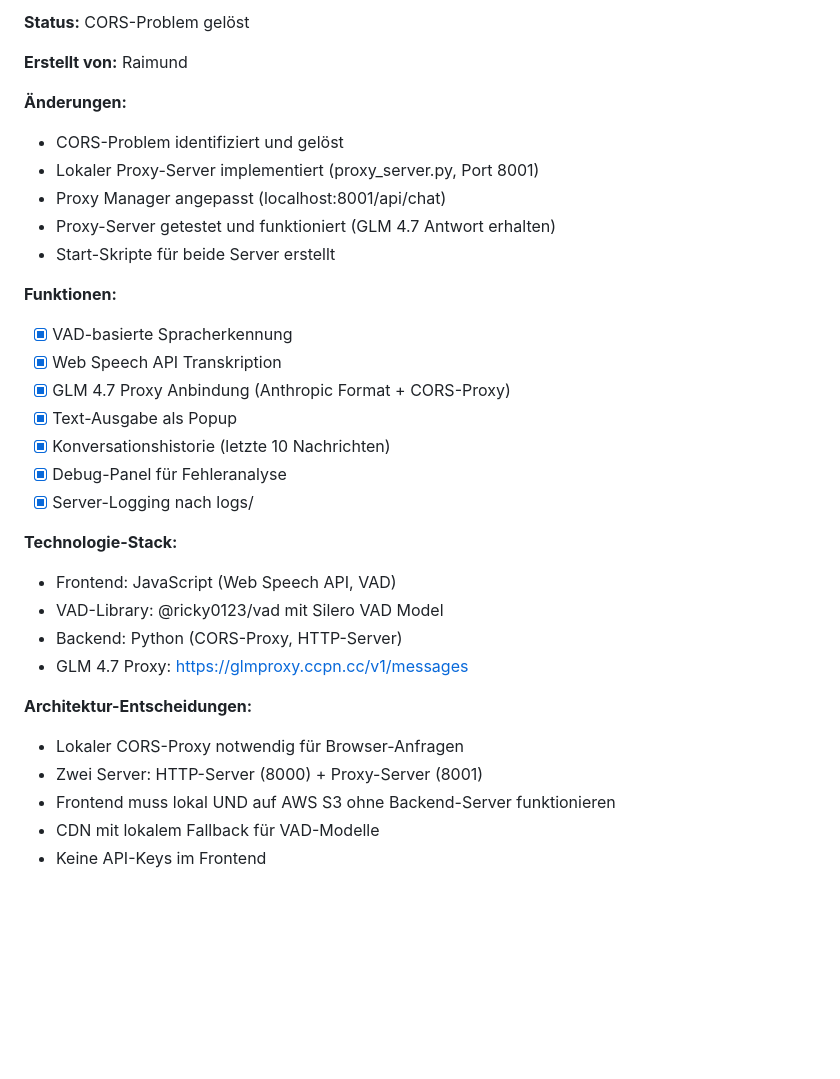
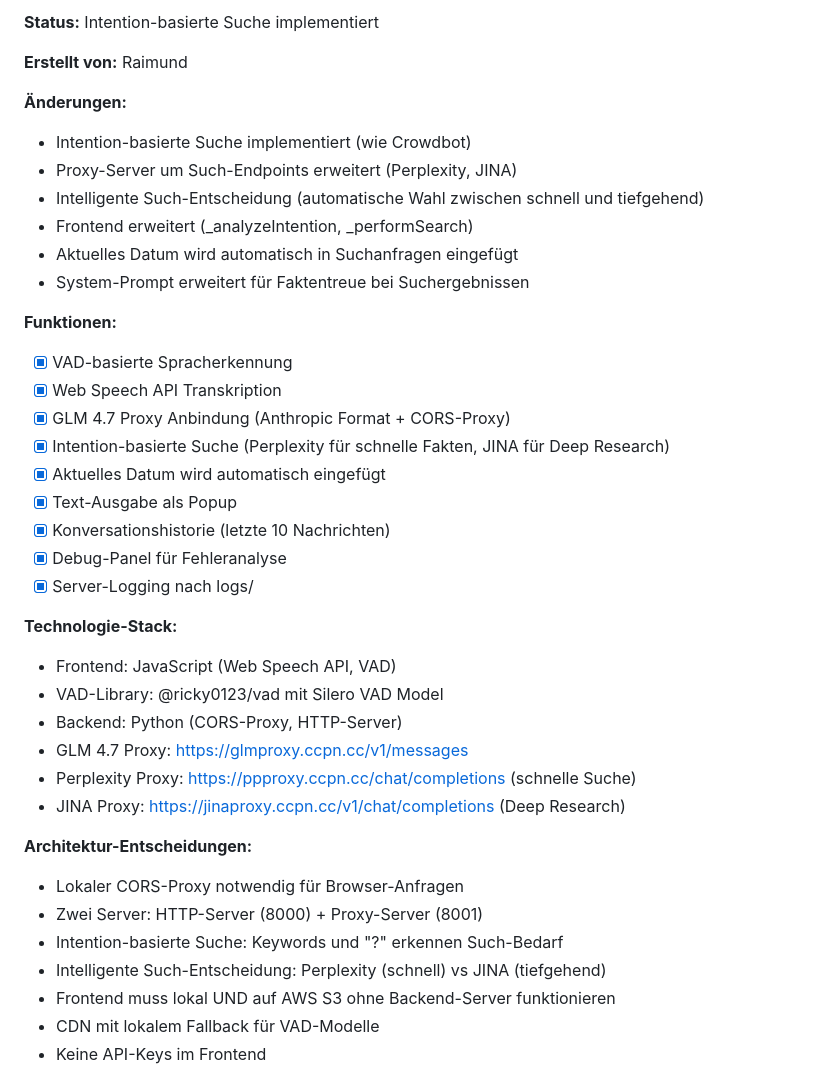
Before and after one commit to Crowdcompany/Crowdtalk, a Markdown page: README.md, the part around one of its changes. Drawn GitHub-style; blank space fills up the shorter version.

Commit message:
docs/readme: Version 1.0.3 - Intention-basierte Suche implementiert

```diff
--- a/README.md
+++ b/README.md
@@ -48,19 +48,22 @@ Beide Server müssen gleichzeitig laufen!
 
-**Status:** CORS-Problem gelöst
+**Status:** Intention-basierte Suche implementiert
 
 **Erstellt von:** Raimund
 
 **Änderungen:**
-- CORS-Problem identifiziert und gelöst
-- Lokaler Proxy-Server implementiert (proxy_server.py, Port 8001)
-- Proxy Manager angepasst (localhost:8001/api/chat)
-- Proxy-Server getestet und funktioniert (GLM 4.7 Antwort erhalten)
-- Start-Skripte für beide Server erstellt
+- Intention-basierte Suche implementiert (wie Crowdbot)
+- Proxy-Server um Such-Endpoints erweitert (Perplexity, JINA)
+- Intelligente Such-Entscheidung (automatische Wahl zwischen schnell und tiefgehend)
+- Frontend erweitert (_analyzeIntention, _performSearch)
+- Aktuelles Datum wird automatisch in Suchanfragen eingefügt
+- System-Prompt erweitert für Faktentreue bei Suchergebnissen
 
 **Funktionen:**
 - [x] VAD-basierte Spracherkennung
 - [x] Web Speech API Transkription
 - [x] GLM 4.7 Proxy Anbindung (Anthropic Format + CORS-Proxy)
+- [x] Intention-basierte Suche (Perplexity für schnelle Fakten, JINA für Deep Research)
+- [x] Aktuelles Datum wird automatisch eingefügt
 - [x] Text-Ausgabe als Popup
 - [x] Konversationshistorie (letzte 10 Nachrichten)
 - [x] Debug-Panel für Fehleranalyse
@@ -71,10 +74,14 @@ Beide Server müssen gleichzeitig laufen!
 - VAD-Library: @ricky0123/vad mit Silero VAD Model
 - Backend: Python (CORS-Proxy, HTTP-Server)
 - GLM 4.7 Proxy: https://glmproxy.ccpn.cc/v1/messages
+- Perplexity Proxy: https://ppproxy.ccpn.cc/chat/completions (schnelle Suche)
+- JINA Proxy: https://jinaproxy.ccpn.cc/v1/chat/completions (Deep Research)
 
 **Architektur-Entscheidungen:**
 - Lokaler CORS-Proxy notwendig für Browser-Anfragen
 - Zwei Server: HTTP-Server (8000) + Proxy-Server (8001)
+- Intention-basierte Suche: Keywords und "?" erkennen Such-Bedarf
+- Intelligente Such-Entscheidung: Perplexity (schnell) vs JINA (tiefgehend)
 - Frontend muss lokal UND auf AWS S3 ohne Backend-Server funktionieren
 - CDN mit lokalem Fallback für VAD-Modelle
 - Keine API-Keys im Frontend
```
Also changed, not shown: other parts of README.md (+1 -1 lines).
